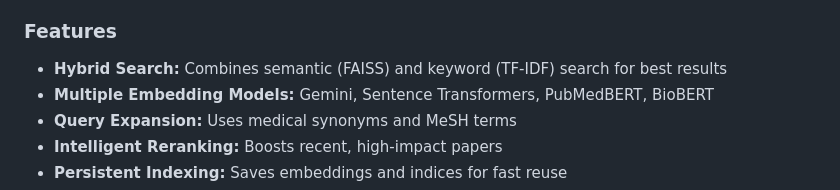
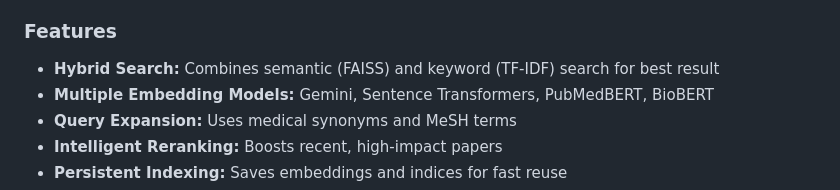
Before and after one commit to MANIKANDAN1201/PubMed, a Markdown page: README.md, the part around the change. Drawn GitHub-style.

Commit message:
chenged readMe file

```diff
--- a/README.md
+++ b/README.md
@@ -4,7 +4,7 @@ This Streamlit app enables advanced semantic and hybrid search over PubMed biome
 
 ### Features
 
-- **Hybrid Search:** Combines semantic (FAISS) and keyword (TF-IDF) search for best results
+- **Hybrid Search:** Combines semantic (FAISS) and keyword (TF-IDF) search for best result
 - **Multiple Embedding Models:** Gemini, Sentence Transformers, PubMedBERT, BioBERT
 - **Query Expansion:** Uses medical synonyms and MeSH terms
 - **Intelligent Reranking:** Boosts recent, high-impact papers
```
